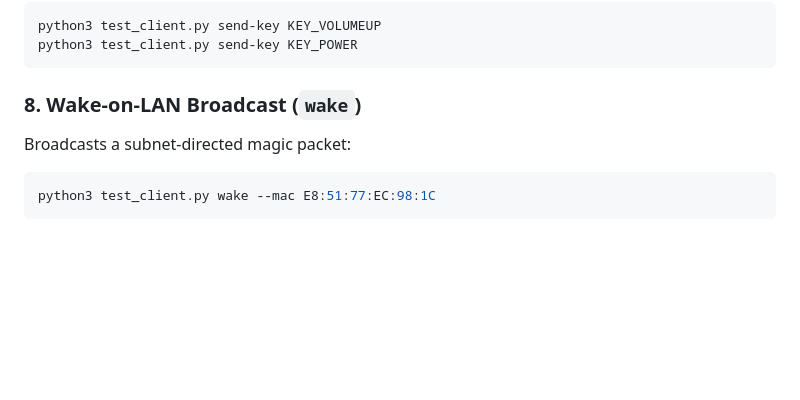
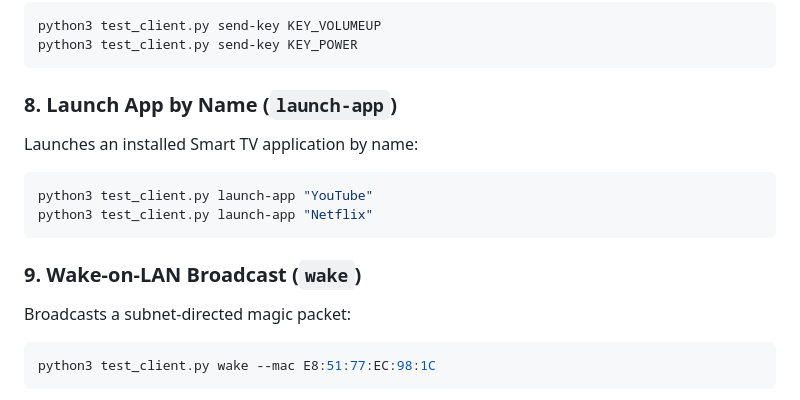
Before and after one commit to stevene1919/hisense_vidaa, a Markdown page: docs/cli_tools.md, the part around the change. Drawn GitHub-style; blank space fills up the shorter version.

Commit message:
docs: update CLI tools reference for test_client launch-app

````diff
--- a/docs/cli_tools.md
+++ b/docs/cli_tools.md
@@ -67,7 +67,14 @@ python3 test_client.py send-key KEY_VOLUMEUP
 python3 test_client.py send-key KEY_POWER
 ```
 
-### 8. Wake-on-LAN Broadcast (`wake`)
+### 8. Launch App by Name (`launch-app`)
+Launches an installed Smart TV application by name:
+```bash
+python3 test_client.py launch-app "YouTube"
+python3 test_client.py launch-app "Netflix"
+```
+
+### 9. Wake-on-LAN Broadcast (`wake`)
 Broadcasts a subnet-directed magic packet:
 ```bash
 python3 test_client.py wake --mac E8:51:77:EC:98:1C
````
